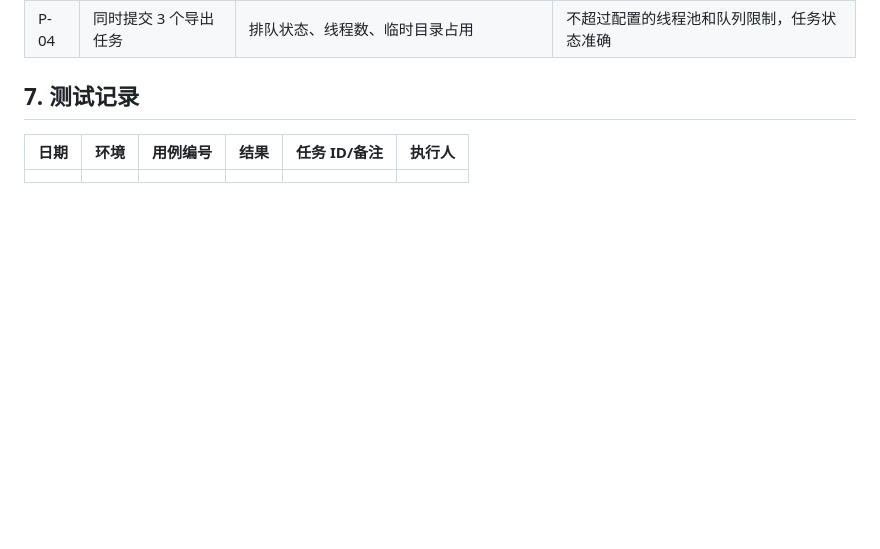
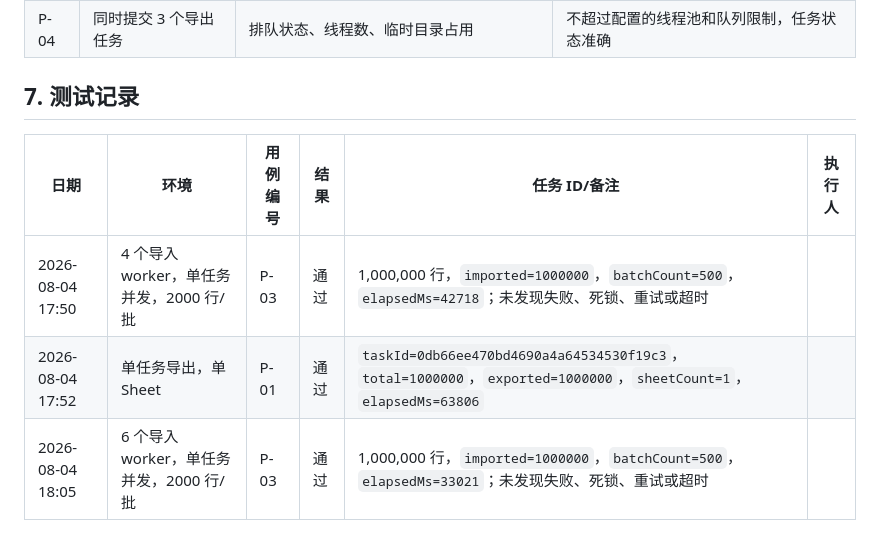
Before and after one commit to pausme/EasyExcel-MySQL-Demo, a Markdown page: docs/excel-import-export-test.md, the part around the change. Drawn GitHub-style; blank space fills up the shorter version.

```diff
--- a/docs/excel-import-export-test.md
+++ b/docs/excel-import-export-test.md
@@ -172,4 +172,6 @@ WHERE student_no = '<修改的学号>';
 
 | 日期 | 环境 | 用例编号 | 结果 | 任务 ID/备注 | 执行人 |
 | --- | --- | --- | --- | --- | --- |
-|  |  |  |  |  |  |
+| 2026-08-04 17:50 | 4 个导入 worker，单任务并发，2000 行/批 | P-03 | 通过 | 1,000,000 行，`imported=1000000`，`batchCount=500`，`elapsedMs=42718`；未发现失败、死锁、重试或超时 | |
+| 2026-08-04 17:52 | 单任务导出，单 Sheet | P-01 | 通过 | `taskId=0db66ee470bd4690a4a64534530f19c3`，`total=1000000`，`exported=1000000`，`sheetCount=1`，`elapsedMs=63806` | |
+| 2026-08-04 18:05 | 6 个导入 worker，单任务并发，2000 行/批 | P-03 | 通过 | 1,000,000 行，`imported=1000000`，`batchCount=500`，`elapsedMs=33021`；未发现失败、死锁、重试或超时 | |
```
Also changed, not shown: README.md (+10 -0 lines).
